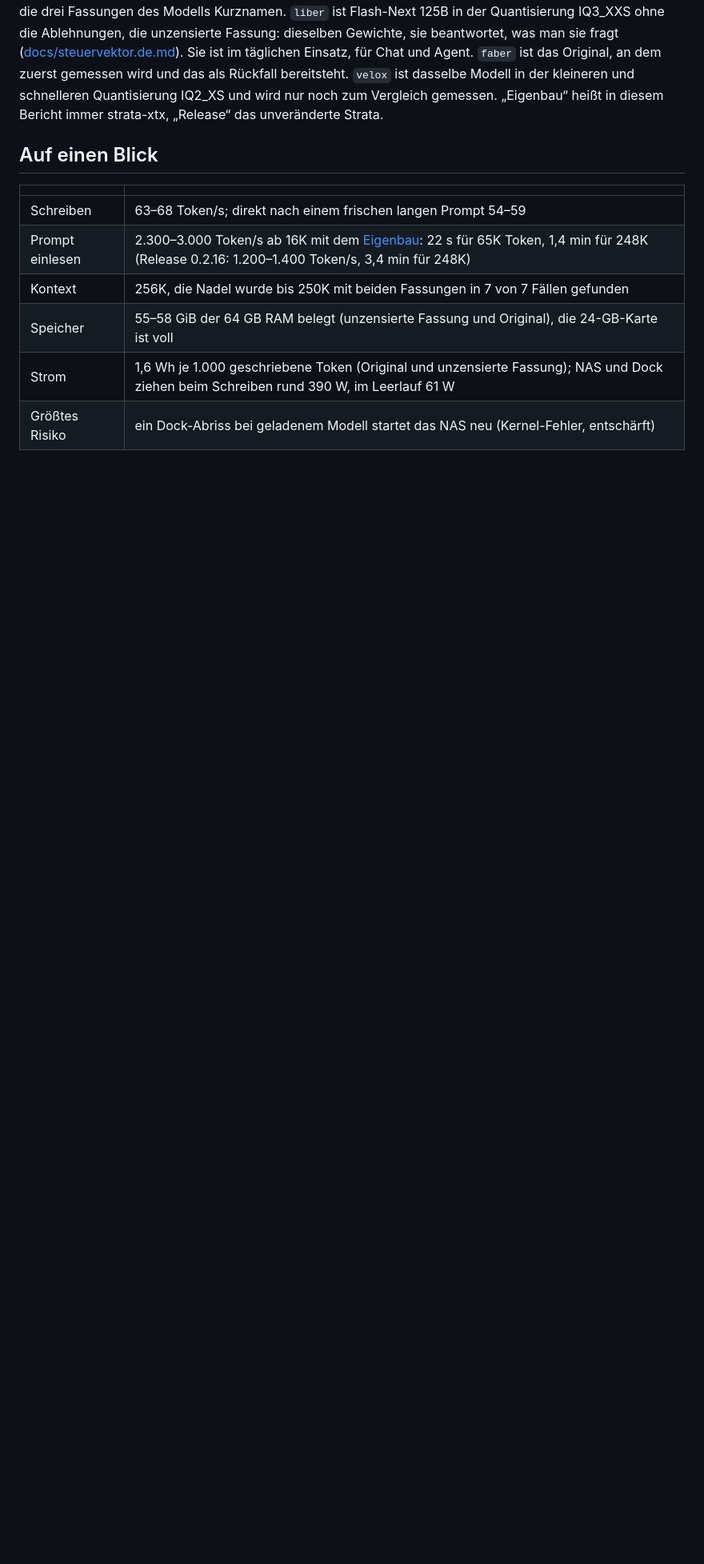
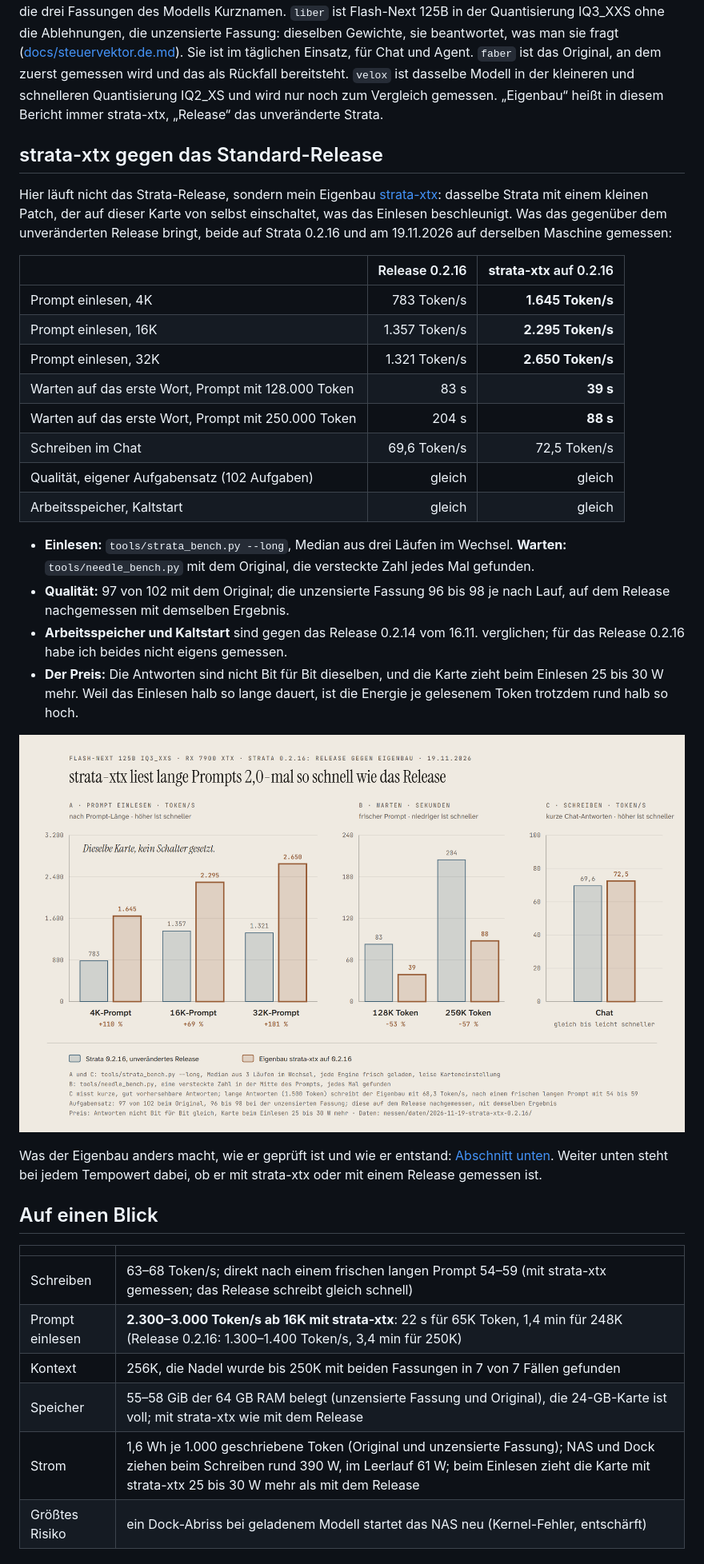
Before and after one commit to faf-net/ugreen-idx6011-egpu-llm, a Markdown page: README.de.md, the part around one of its changes. Shown at 80% size. Rendered like a GitHub page; pictures changed too: bilder/eigenbau-de.png (added); blank space fills up the shorter version.

Commit message:
README: strata-xtx against the standard release up front, with a comparison chart; every speed figure says which build it was measured on

```diff
--- a/README.de.md
+++ b/README.de.md
@@ -17,15 +17,39 @@ Strata-Code**, nur Bauweg, Startkonfigurationen, UGOS-Anpassungen, Hilfsskripte
 
 **Stand 19.11.2026:** [strata-xtx](https://github.com/faf-net/strata-xtx), mein eigener Bau von Strata 0.2.16, der die [Schalter für das Einlesen](docs/schalter.de.md) schon im Code trägt (in Betrieb seit dem 19.11.; vom 18.11. an derselbe Eigenbau auf der Basis 0.2.15, davor Strata 0.2.14 aus den Release-Paketen), UGOS Pro 1.21, Kernel 6.18.15. In Konfigurationen, Skripten und Dateinamen tragen die drei Fassungen des Modells Kurznamen. `liber` ist Flash-Next 125B in der Quantisierung IQ3_XXS ohne die Ablehnungen, die unzensierte Fassung: dieselben Gewichte, sie beantwortet, was man sie fragt ([docs/steuervektor.de.md](docs/steuervektor.de.md)). Sie ist im täglichen Einsatz, für Chat und Agent. `faber` ist das Original, an dem zuerst gemessen wird und das als Rückfall bereitsteht. `velox` ist dasselbe Modell in der kleineren und schnelleren Quantisierung IQ2_XS und wird nur noch zum Vergleich gemessen. „Eigenbau“ heißt in diesem Bericht immer strata-xtx, „Release“ das unveränderte Strata.
 
+## strata-xtx gegen das Standard-Release
+
+Hier läuft nicht das Strata-Release, sondern mein Eigenbau [strata-xtx](https://github.com/faf-net/strata-xtx): dasselbe Strata mit einem kleinen Patch, der auf dieser Karte von selbst einschaltet, was das Einlesen beschleunigt. Was das gegenüber dem unveränderten Release bringt, beide auf Strata 0.2.16 und am 19.11.2026 auf derselben Maschine gemessen:
+
+| | Release 0.2.16 | **strata-xtx** auf 0.2.16 |
+|---|---:|---:|
+| Prompt einlesen, 4K | 783 Token/s | **1.645 Token/s** |
+| Prompt einlesen, 16K | 1.357 Token/s | **2.295 Token/s** |
+| Prompt einlesen, 32K | 1.321 Token/s | **2.650 Token/s** |
+| Warten auf das erste Wort, Prompt mit 128.000 Token | 83 s | **39 s** |
+| Warten auf das erste Wort, Prompt mit 250.000 Token | 204 s | **88 s** |
+| Schreiben im Chat | 69,6 Token/s | 72,5 Token/s |
+| Qualität, eigener Aufgabensatz (102 Aufgaben) | gleich | gleich |
+| Arbeitsspeicher, Kaltstart | gleich | gleich |
+
+- **Einlesen:** `tools/strata_bench.py --long`, Median aus drei Läufen im Wechsel. **Warten:** `tools/needle_bench.py` mit dem Original, die versteckte Zahl jedes Mal gefunden.
+- **Qualität:** 97 von 102 mit dem Original; die unzensierte Fassung 96 bis 98 je nach Lauf, auf dem Release nachgemessen mit demselben Ergebnis.
+- **Arbeitsspeicher und Kaltstart** sind gegen das Release 0.2.14 vom 16.11. verglichen; für das Release 0.2.16 habe ich beides nicht eigens gemessen.
+- **Der Preis:** Die Antworten sind nicht Bit für Bit dieselben, und die Karte zieht beim Einlesen 25 bis 30 W mehr. Weil das Einlesen halb so lange dauert, ist die Energie je gelesenem Token trotzdem rund halb so hoch.
+
+![Release 0.2.16 gegen strata-xtx: Einlesen bei 4K, 16K und 32K, Wartezeit bei 128K und 250K Token, Schreiben im Chat](bilder/eigenbau-de.png)
+
+Was der Eigenbau anders macht, wie er geprüft ist und wie er entstand: [Abschnitt unten](#der-eigenbau-strata-xtx-die-schalter-fürs-einlesen-im-code). Weiter unten steht bei jedem Tempowert dabei, ob er mit strata-xtx oder mit einem Release gemessen ist.
+
 ## Auf einen Blick
 
 | | |
 |---|---|
-| Schreiben | 63–68 Token/s; direkt nach einem frischen langen Prompt 54–59 |
-| Prompt einlesen | 2.300–3.000 Token/s ab 16K mit dem [Eigenbau](#der-eigenbau-strata-xtx-die-schalter-fürs-einlesen-im-code): 22 s für 65K Token, 1,4 min für 248K (Release 0.2.16: 1.200–1.400 Token/s, 3,4 min für 248K) |
+| Schreiben | 63–68 Token/s; direkt nach einem frischen langen Prompt 54–59 (mit strata-xtx gemessen; das Release schreibt gleich schnell) |
+| Prompt einlesen | **2.300–3.000 Token/s ab 16K mit strata-xtx**: 22 s für 65K Token, 1,4 min für 248K (Release 0.2.16: 1.300–1.400 Token/s, 3,4 min für 250K) |
 | Kontext | 256K, die Nadel wurde bis 250K mit beiden Fassungen in 7 von 7 Fällen gefunden |
-| Speicher | 55–58 GiB der 64 GB RAM belegt (unzensierte Fassung und Original), die 24-GB-Karte ist voll |
-| Strom | 1,6 Wh je 1.000 geschriebene Token (Original und unzensierte Fassung); NAS und Dock ziehen beim Schreiben rund 390 W, im Leerlauf 61 W |
+| Speicher | 55–58 GiB der 64 GB RAM belegt (unzensierte Fassung und Original), die 24-GB-Karte ist voll; mit strata-xtx wie mit dem Release |
+| Strom | 1,6 Wh je 1.000 geschriebene Token (Original und unzensierte Fassung); NAS und Dock ziehen beim Schreiben rund 390 W, im Leerlauf 61 W; beim Einlesen zieht die Karte mit strata-xtx 25 bis 30 W mehr als mit dem Release |
 | Größtes Risiko | ein Dock-Abriss bei geladenem Modell startet das NAS neu (Kernel-Fehler, entschärft) |
 
 ## Was wo steht
```
Also changed, not shown: other parts of README.de.md (+10 -10 lines), README.md (+38 -14 lines), bilder/eigenbau-en.png (added), 4 other files.
